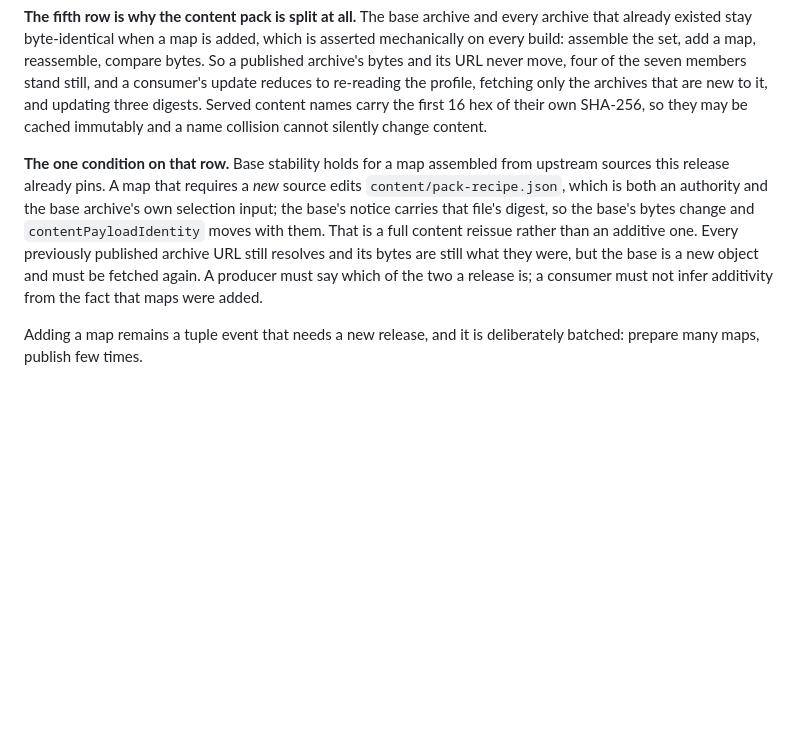
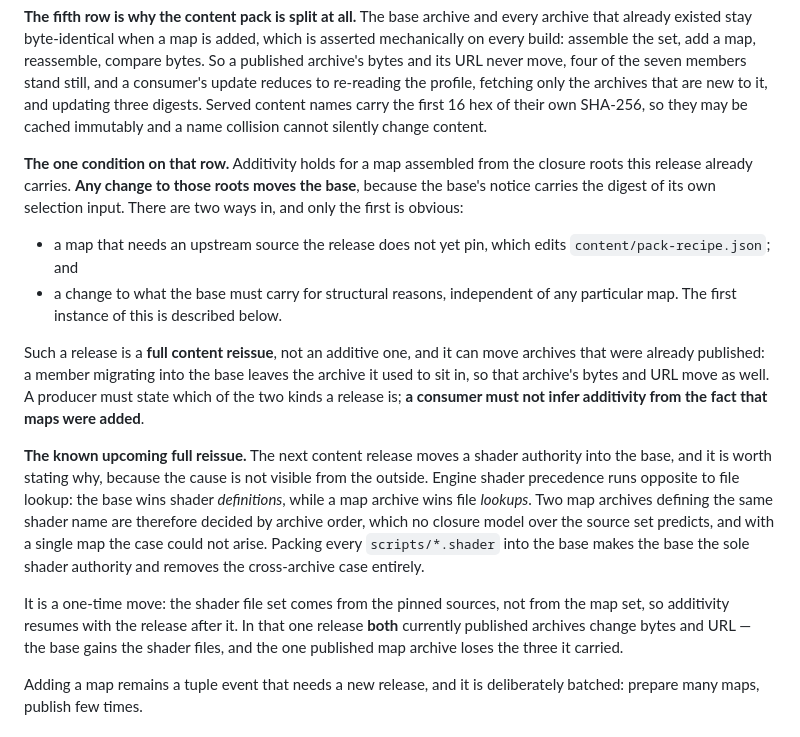
Before and after one commit to Kaesual/arena-web, a Markdown page: docs/integration-contract.md, the part around the change. Drawn GitHub-style; blank space fills up the shorter version.

Commit message:
Generalize the base-stability condition to the closure roots
The condition named only one way to move the base -- a map needing a new
upstream source -- and WP-F found a second that neither the plan nor this
contract anticipated: a change to what the base must carry for structural
reasons. The general rule is any change to the closure roots, because the base's
notice carries the digest of its own selection input.

One sentence was also wrong as written. It promised that a full content reissue
still leaves every previously published archive's bytes untouched. A member
migrating into the base leaves the archive it used to sit in, so that archive
moves too.

Documents the known upcoming instance, with its cause: engine shader precedence
runs opposite to file lookup, so two map archives defining the same shader name
are decided by archive order, which no closure model over the source set
predicts. With one map the case could not arise. Packing every scripts/*.shader
into the base removes the cross-archive case, moves both currently published
archives once, and restores additivity for every release after it.

Co-Authored-By: Claude Opus 5 (1M context) <noreply@anthropic.com>

```diff
--- a/docs/integration-contract.md
+++ b/docs/integration-contract.md
@@ -576,16 +576,35 @@ profile, fetching only the archives that are new to it, and updating three
 digests. Served content names carry the first 16 hex of their own SHA-256, so
 they may be cached immutably and a name collision cannot silently change content.
 
-**The one condition on that row.** Base stability holds for a map assembled
-from upstream sources this release already pins. A map that requires a *new*
-source edits `content/pack-recipe.json`, which is both an authority and the base
-archive's own selection input; the base's notice carries that file's digest, so
-the base's bytes change and `contentPayloadIdentity` moves with them. That is a
-full content reissue rather than an additive one. Every previously published
-archive URL still resolves and its bytes are still what they were, but the base
-is a new object and must be fetched again. A producer must say which of the two
-a release is; a consumer must not infer additivity from the fact that maps were
-added.
+**The one condition on that row.** Additivity holds for a map assembled from the
+closure roots this release already carries. **Any change to those roots moves the
+base**, because the base's notice carries the digest of its own selection input.
+There are two ways in, and only the first is obvious:
+
+- a map that needs an upstream source the release does not yet pin, which edits
+  `content/pack-recipe.json`; and
+- a change to what the base must carry for structural reasons, independent of any
+  particular map. The first instance of this is described below.
+
+Such a release is a **full content reissue**, not an additive one, and it can move
+archives that were already published: a member migrating into the base leaves the
+archive it used to sit in, so that archive's bytes and URL move as well. A
+producer must state which of the two kinds a release is; **a consumer must not
+infer additivity from the fact that maps were added**.
+
+**The known upcoming full reissue.** The next content release moves a shader
+authority into the base, and it is worth stating why, because the cause is not
+visible from the outside. Engine shader precedence runs opposite to file lookup:
+the base wins shader *definitions*, while a map archive wins file *lookups*. Two
+map archives defining the same shader name are therefore decided by archive
+order, which no closure model over the source set predicts, and with a single map
+the case could not arise. Packing every `scripts/*.shader` into the base makes the
+base the sole shader authority and removes the cross-archive case entirely.
+
+It is a one-time move: the shader file set comes from the pinned sources, not from
+the map set, so additivity resumes with the release after it. In that one release
+**both** currently published archives change bytes and URL — the base gains the
+shader files, and the one published map archive loses the three it carried.
 
 Adding a map remains a tuple event that needs a new release, and it is
 deliberately batched: prepare many maps, publish few times.
```
